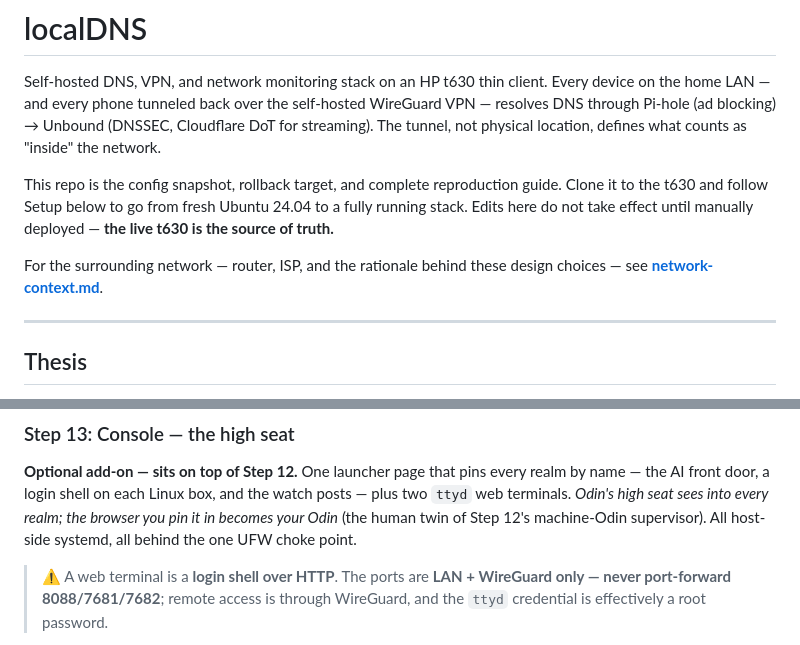
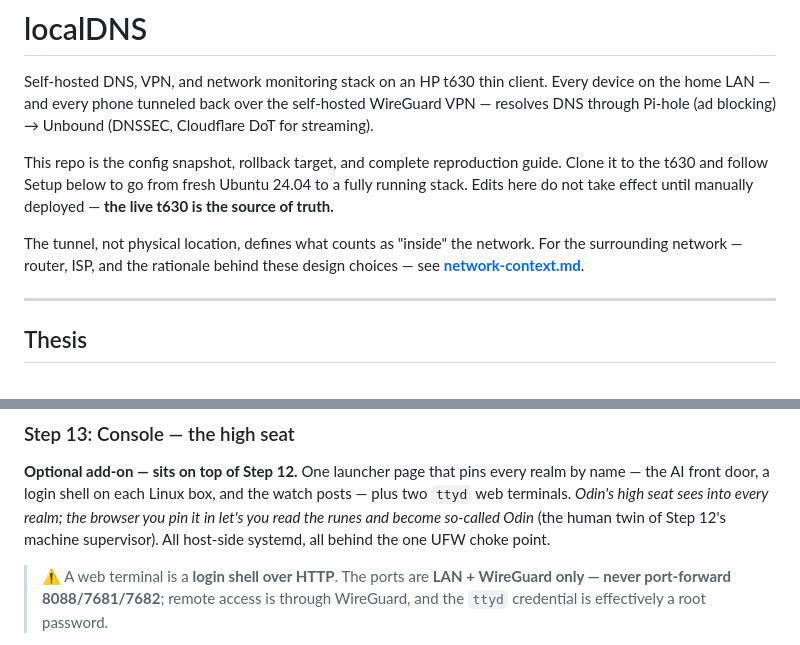
Before and after one commit to a777ance/localDNS, a Markdown page: README.md, 2 parts joined by grey strips. GitHub-like rendering.

```diff
--- a/README.md
+++ b/README.md
@@ -3,15 +3,15 @@
 Self-hosted DNS, VPN, and network monitoring stack on an HP t630 thin client.
 Every device on the home LAN — and every phone tunneled back over the self-hosted
 WireGuard VPN — resolves DNS through Pi-hole (ad blocking) → Unbound (DNSSEC,
-Cloudflare DoT for streaming). The tunnel, not physical location, defines what counts
-as "inside" the network.
+Cloudflare DoT for streaming).
 
 This repo is the config snapshot, rollback target, and complete reproduction
 guide. Clone it to the t630 and follow Setup below to go from fresh
 Ubuntu 24.04 to a fully running stack. Edits here do not take effect until
 manually deployed — **the live t630 is the source of truth.**
 
-For the surrounding network — router, ISP, and the rationale behind these design
+The tunnel, not physical location, defines what counts
+as "inside" the network. For the surrounding network — router, ISP, and the rationale behind these design
 choices — see **[network-context.md](network-context.md)**.
 
 ---
@@ -299,7 +299,7 @@ cd ~/localdns
 **Optional add-on — sits on top of Step 12.** One launcher page that pins every
 realm by name — the AI front door, a login shell on each Linux box, and the watch
 posts — plus two `ttyd` web terminals. *Odin's high seat sees into every realm; the
-browser you pin it in becomes your Odin* (the human twin of Step 12's machine-Odin
+browser you pin it in let's you read the runes and become so-called Odin* (the human twin of Step 12's machine
 supervisor). All host-side systemd, all behind the one UFW choke point.
 
 > ⚠️ A web terminal is a **login shell over HTTP**. The ports are **LAN + WireGuard
```
